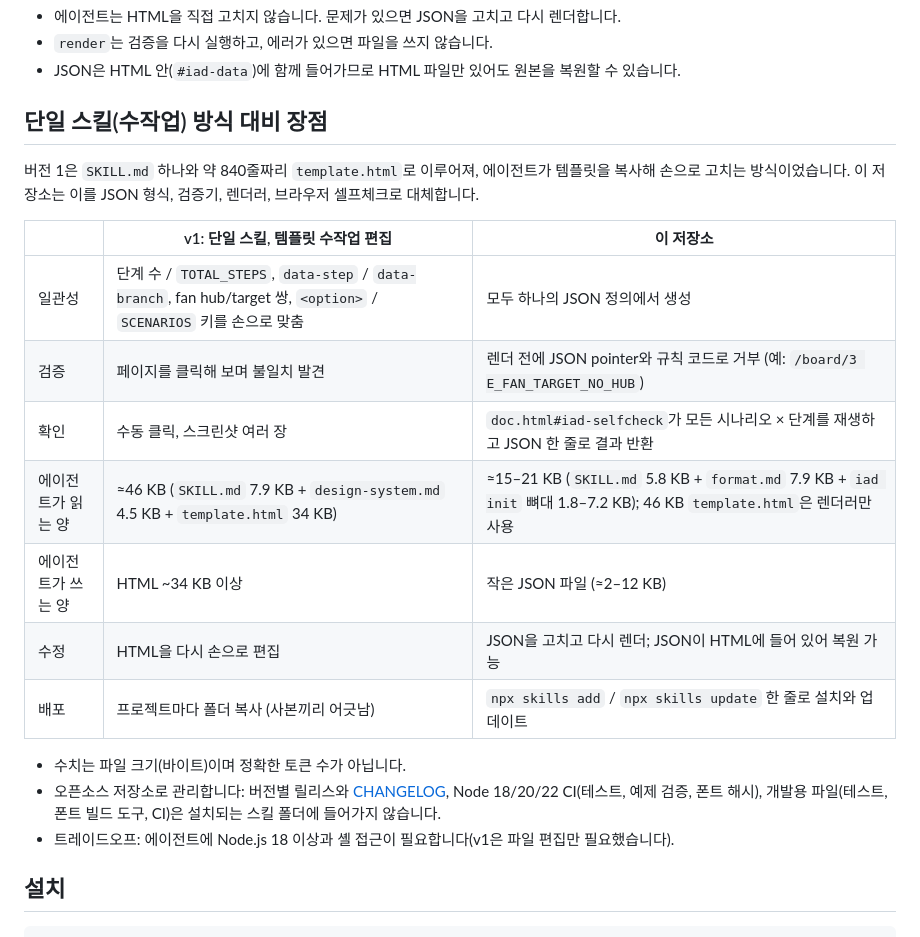
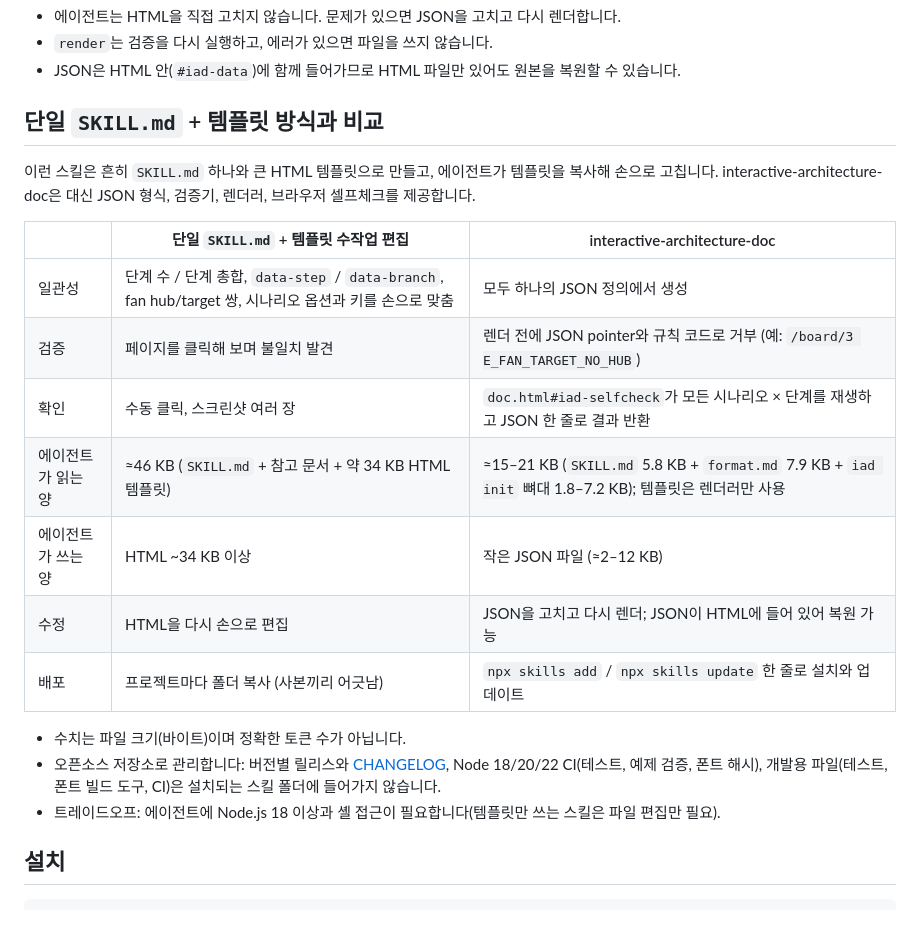
Before and after one commit to sunjae98/interactive-architecture-doc, a Markdown page: README.ko.md, the part around the change. Drawn GitHub-style.

```diff
--- a/README.ko.md
+++ b/README.ko.md
@@ -35,17 +35,17 @@ flowchart LR
 - `render`는 검증을 다시 실행하고, 에러가 있으면 파일을 쓰지 않습니다.
 - JSON은 HTML 안(`#iad-data`)에 함께 들어가므로 HTML 파일만 있어도 원본을 복원할 수 있습니다.
 
-## 단일 스킬(수작업) 방식 대비 장점
+## 단일 `SKILL.md` + 템플릿 방식과 비교
 
-버전 1은 `SKILL.md` 하나와 약 840줄짜리 `template.html`로 이루어져, 에이전트가 템플릿을 복사해 손으로 고치는
-방식이었습니다. 이 저장소는 이를 JSON 형식, 검증기, 렌더러, 브라우저 셀프체크로 대체합니다.
+이런 스킬은 흔히 `SKILL.md` 하나와 큰 HTML 템플릿으로 만들고, 에이전트가 템플릿을 복사해 손으로 고칩니다.
+interactive-architecture-doc은 대신 JSON 형식, 검증기, 렌더러, 브라우저 셀프체크를 제공합니다.
 
-| | v1: 단일 스킬, 템플릿 수작업 편집 | 이 저장소 |
+| | 단일 `SKILL.md` + 템플릿 수작업 편집 | interactive-architecture-doc |
 |---|---|---|
-| 일관성 | 단계 수 / `TOTAL_STEPS`, `data-step` / `data-branch`, fan hub/target 쌍, `<option>` / `SCENARIOS` 키를 손으로 맞춤 | 모두 하나의 JSON 정의에서 생성 |
+| 일관성 | 단계 수 / 단계 총합, `data-step` / `data-branch`, fan hub/target 쌍, 시나리오 옵션과 키를 손으로 맞춤 | 모두 하나의 JSON 정의에서 생성 |
 | 검증 | 페이지를 클릭해 보며 불일치 발견 | 렌더 전에 JSON pointer와 규칙 코드로 거부 (예: `/board/3 E_FAN_TARGET_NO_HUB`) |
 | 확인 | 수동 클릭, 스크린샷 여러 장 | `doc.html#iad-selfcheck`가 모든 시나리오 × 단계를 재생하고 JSON 한 줄로 결과 반환 |
-| 에이전트가 읽는 양 | ≈46 KB (`SKILL.md` 7.9 KB + `design-system.md` 4.5 KB + `template.html` 34 KB) | ≈15–21 KB (`SKILL.md` 5.8 KB + `format.md` 7.9 KB + `iad init` 뼈대 1.8–7.2 KB); 46 KB `template.html`은 렌더러만 사용 |
+| 에이전트가 읽는 양 | ≈46 KB (`SKILL.md` + 참고 문서 + 약 34 KB HTML 템플릿) | ≈15–21 KB (`SKILL.md` 5.8 KB + `format.md` 7.9 KB + `iad init` 뼈대 1.8–7.2 KB); 템플릿은 렌더러만 사용 |
 | 에이전트가 쓰는 양 | HTML ~34 KB 이상 | 작은 JSON 파일 (≈2–12 KB) |
 | 수정 | HTML을 다시 손으로 편집 | JSON을 고치고 다시 렌더; JSON이 HTML에 들어 있어 복원 가능 |
 | 배포 | 프로젝트마다 폴더 복사 (사본끼리 어긋남) | `npx skills add` / `npx skills update` 한 줄로 설치와 업데이트 |
@@ -53,7 +53,7 @@ flowchart LR
 - 수치는 파일 크기(바이트)이며 정확한 토큰 수가 아닙니다.
 - 오픈소스 저장소로 관리합니다: 버전별 릴리스와 [CHANGELOG](CHANGELOG.md), Node 18/20/22 CI(테스트, 예제 검증,
   폰트 해시), 개발용 파일(테스트, 폰트 빌드 도구, CI)은 설치되는 스킬 폴더에 들어가지 않습니다.
-- 트레이드오프: 에이전트에 Node.js 18 이상과 셸 접근이 필요합니다(v1은 파일 편집만 필요했습니다).
+- 트레이드오프: 에이전트에 Node.js 18 이상과 셸 접근이 필요합니다(템플릿만 쓰는 스킬은 파일 편집만 필요).
 
 ## 설치
 
```
Also changed, not shown: README.md (+8 -7 lines).
